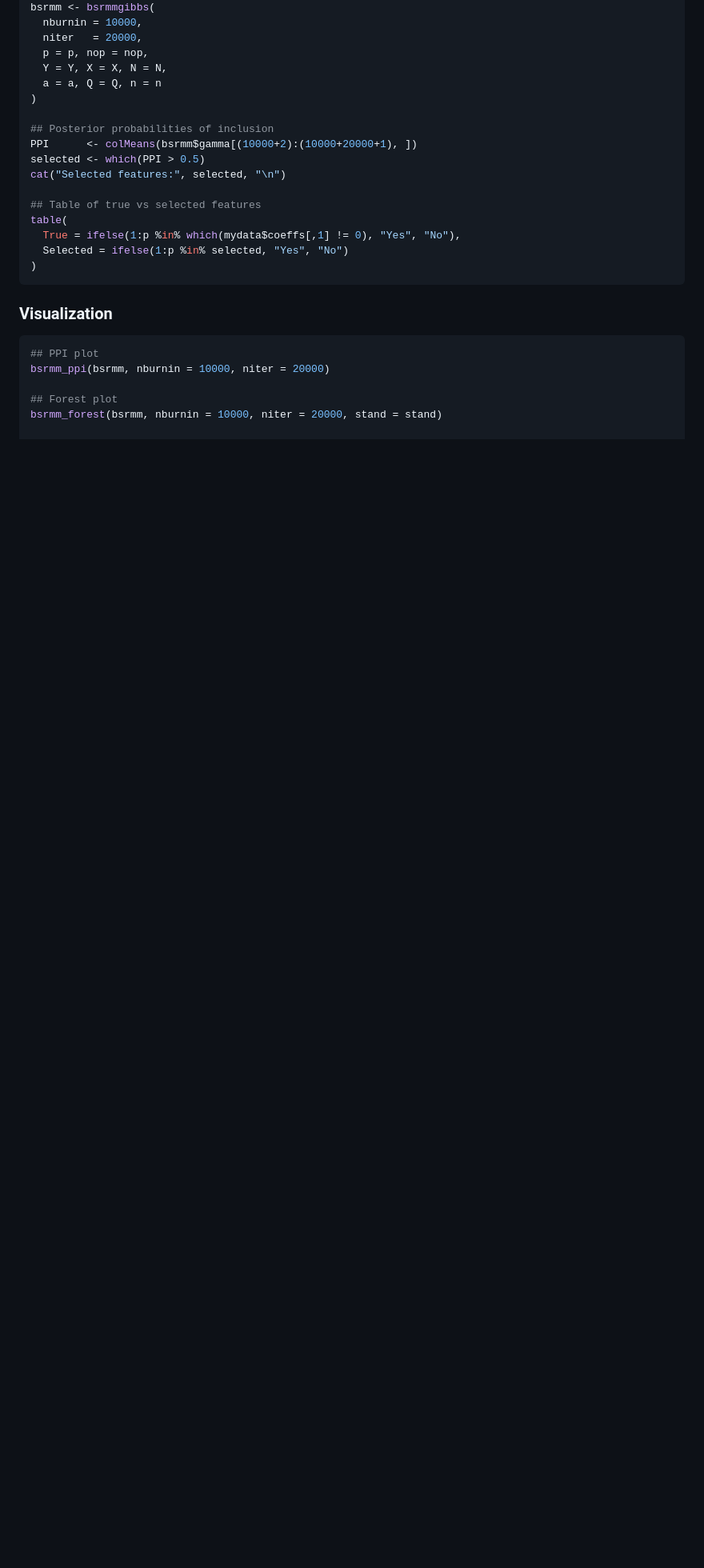
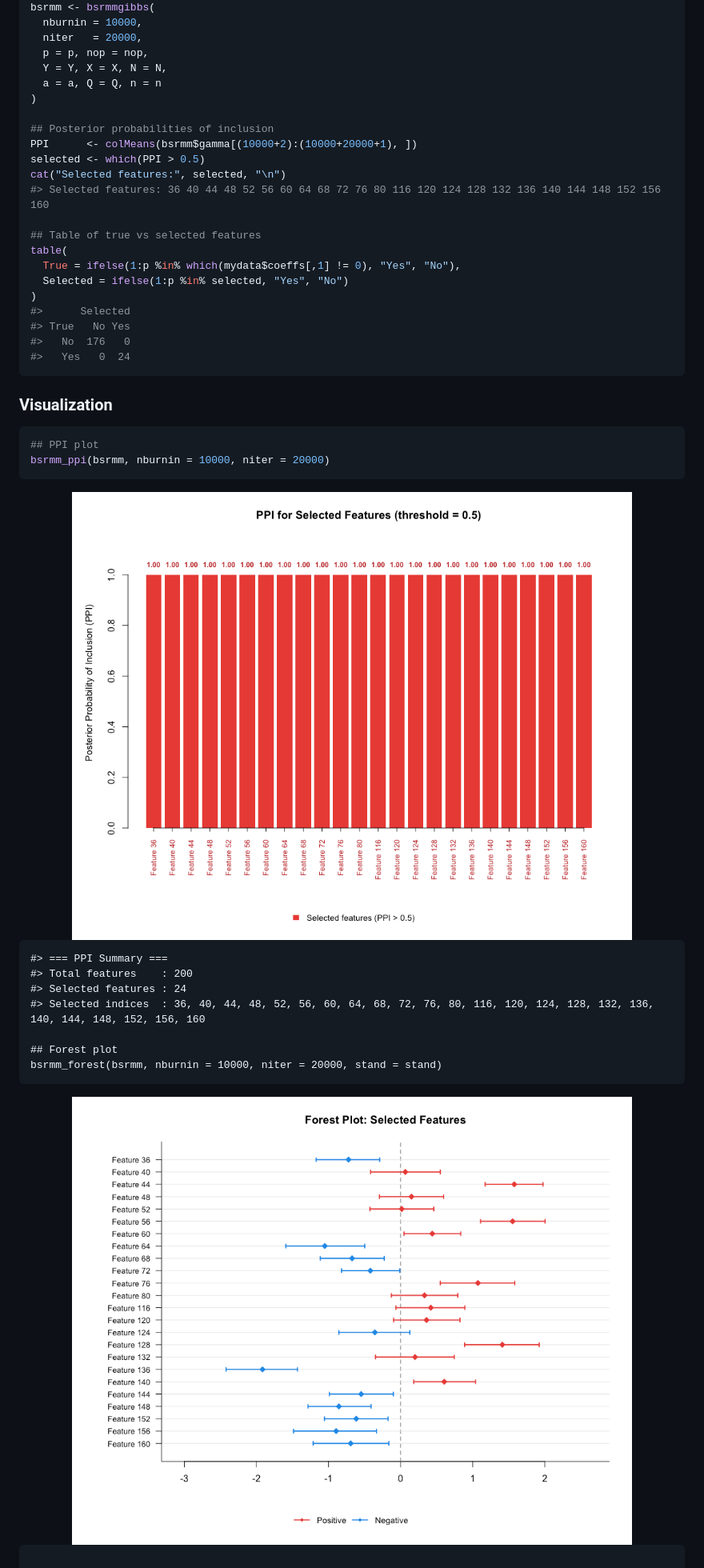
Before and after one commit to Kai-Jiang-1/BaMMI, a Markdown page: README.md, the part around one of its changes. Shown at 80% size. Drawn GitHub-style; pictures changed too: man/figures/README-bsrmm_plot-1.png (added), man/figures/README-bsrmm_plot-2.png (added); blank space fills up the shorter version.

Commit message:
Add output figures to README

````diff
--- a/README.md
+++ b/README.md
@@ -77,12 +79,17 @@ bsrmm <- bsrmmgibbs(
 PPI      <- colMeans(bsrmm$gamma[(10000+2):(10000+20000+1), ])
 selected <- which(PPI > 0.5)
 cat("Selected features:", selected, "\n")
+#> Selected features: 36 40 44 48 52 56 60 64 68 72 76 80 116 120 124 128 132 136 140 144 148 152 156 160
 
 ## Table of true vs selected features
 table(
   True = ifelse(1:p %in% which(mydata$coeffs[,1] != 0), "Yes", "No"),
   Selected = ifelse(1:p %in% selected, "Yes", "No")
 )
+#>      Selected
+#> True   No Yes
+#>   No  176   0
+#>   Yes   0  24
 ```
 
 ### Visualization
@@ -90,9 +97,21 @@ table(
 ``` r
 ## PPI plot
 bsrmm_ppi(bsrmm, nburnin = 10000, niter = 20000)
+```
 
-## Forest plot
-bsrmm_forest(bsrmm, nburnin = 10000, niter = 20000, stand = stand)
+<img src="man/figures/README-bsrmm_plot-1.png" alt="" width="100%" />
+
+    #> === PPI Summary ===
+    #> Total features    : 200
+    #> Selected features : 24
+    #> Selected indices  : 36, 40, 44, 48, 52, 56, 60, 64, 68, 72, 76, 80, 116, 120, 124, 128, 132, 136, 140, 144, 148, 152, 156, 160
+
+    ## Forest plot
+    bsrmm_forest(bsrmm, nburnin = 10000, niter = 20000, stand = stand)
+
+<img src="man/figures/README-bsrmm_plot-2.png" alt="" width="100%" />
+
+``` r
 
 ## MCMC diagnostics (multiple chains)
 chain1 <- bsrmmgibbs(nburnin=10000, niter=20000, p=p, nop=nop,
````
Also changed, not shown: other parts of README.md (+89 -5 lines), man/figures/README-malmo_plot-1.png (added), man/figures/README-malmo_plot-2.png (added), man/figures/README-malmo_plot-3.png (added), 1 other file.
